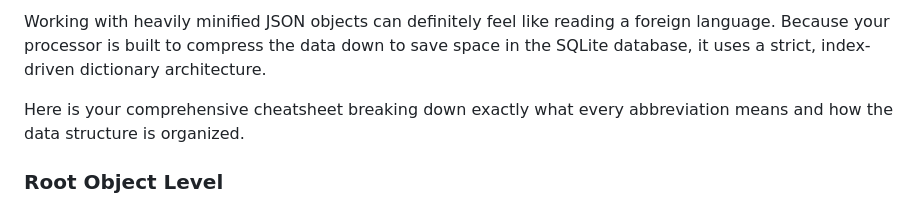
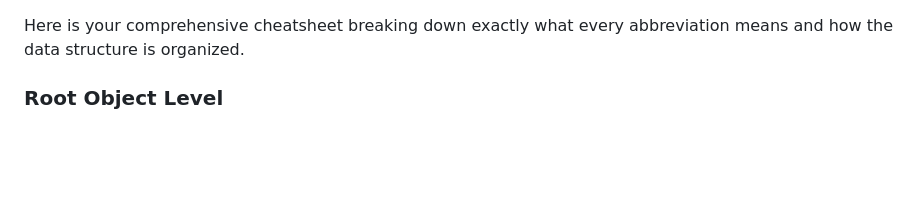
Before and after one commit to BambiTP/ZomballStats, a Markdown page: README.md, the part around the change. Drawn GitHub-style; blank space fills up the shorter version.

```diff
--- a/README.md
+++ b/README.md
@@ -1,5 +1,3 @@
-Working with heavily minified JSON objects can definitely feel like reading a foreign language. Because your processor is built to compress the data down to save space in the SQLite database, it uses a strict, index-driven dictionary architecture.
-
 Here is your comprehensive cheatsheet breaking down exactly what every abbreviation means and how the data structure is organized.
 
 ### Root Object Level
```
